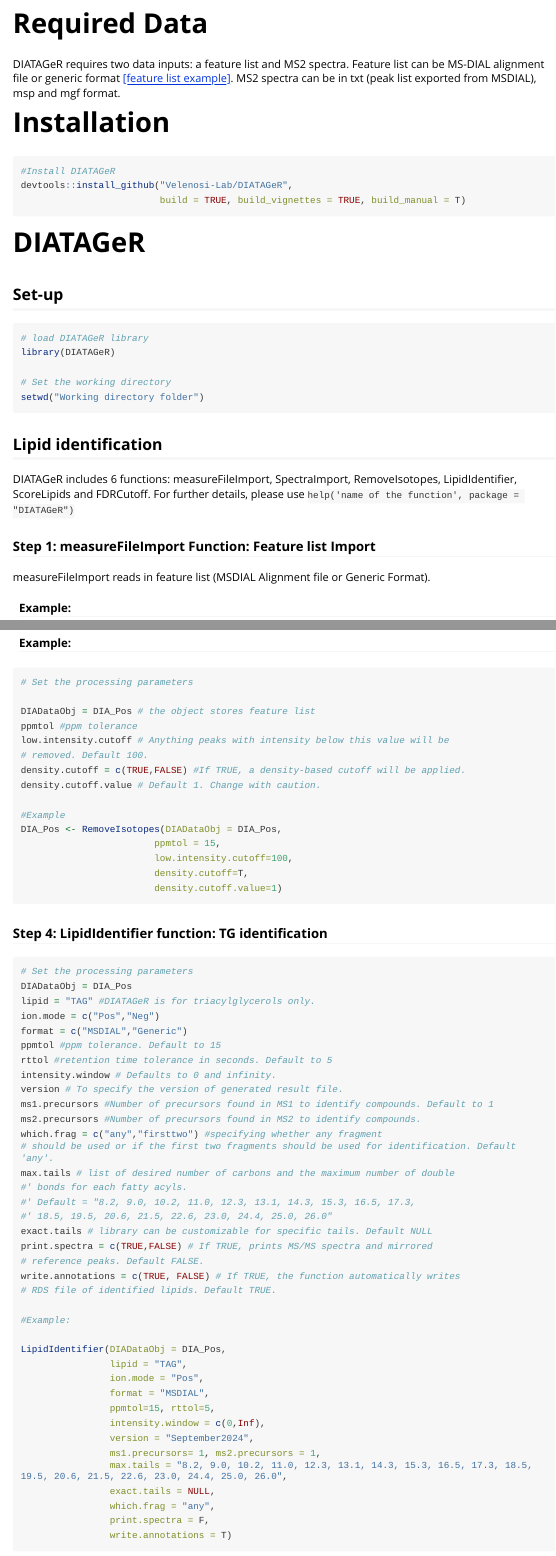
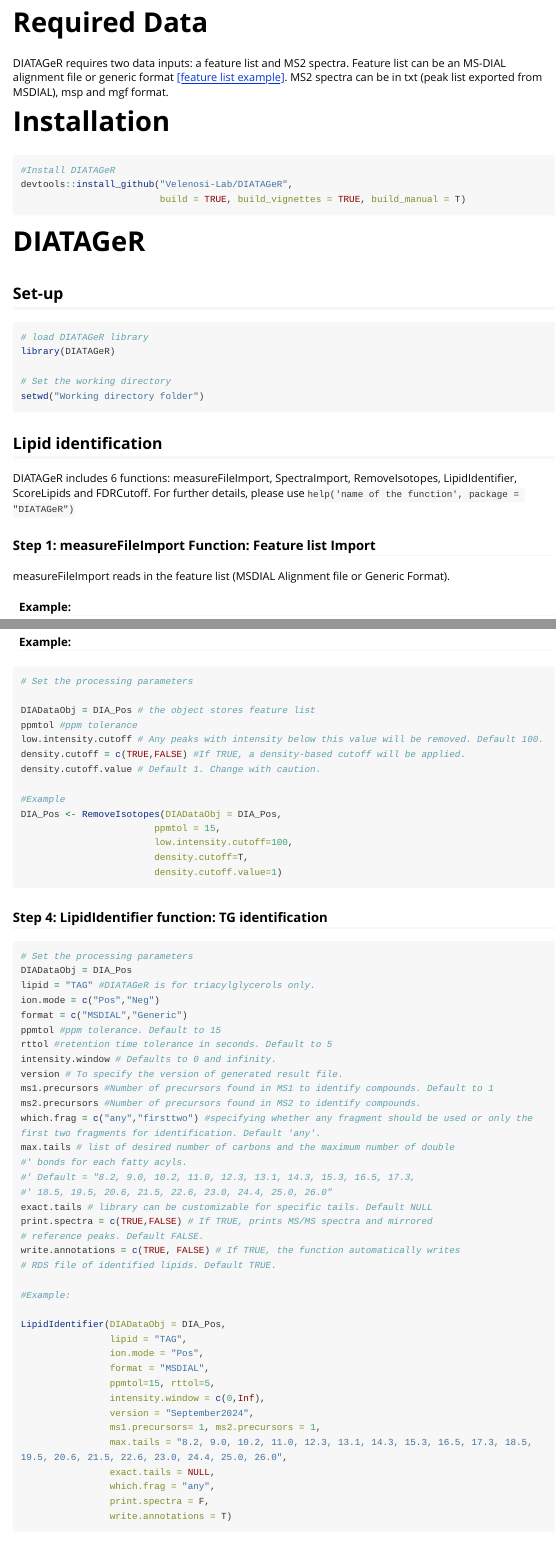
Before and after one commit to Velenosi-Lab/DIATAGeR, an R Markdown document (vignettes/Vignettes-DIATAGeR.Rmd): the page in a window 1100 px wide, from 1300 px down, and a second part further down, joined at a grey line. The pictures show the output file vignettes/Vignettes-DIATAGeR.html that the author committed with the source, opened offline; long lines of code are wrapped.

Commit message:
Updated vignettes

````diff
--- a/vignettes/Vignettes-DIATAGeR.Rmd
+++ b/vignettes/Vignettes-DIATAGeR.Rmd
@@ -28,7 +28,7 @@
 
 # Required Data
 
-DIATAGeR requires two data inputs: a feature list and MS2 spectra. Feature list can be MS-DIAL alignment file or generic format [[feature list example]](https://shorturl.at/COesX). MS2 spectra can be in txt (peak list exported from MSDIAL), msp and mgf format.
+DIATAGeR requires two data inputs: a feature list and MS2 spectra. Feature list can be an MS-DIAL alignment file or generic format [[feature list example]](https://shorturl.at/COesX). MS2 spectra can be in txt (peak list exported from MSDIAL), msp and mgf format.
 
 # Installation
 
@@ -57,7 +57,7 @@
 
 ### Step 1: measureFileImport Function: Feature list Import
 
-measureFileImport reads in feature list (MSDIAL Alignment file or Generic Format).
+measureFileImport reads in the feature list (MSDIAL Alignment file or Generic Format).
 
 #### Example:
 ```{r}
@@ -109,8 +109,7 @@
 
 DIADataObj = DIA_Pos # the object stores feature list
 ppmtol #ppm tolerance
-low.intensity.cutoff # Anything peaks with intensity below this value will be
-# removed. Default 100.
+low.intensity.cutoff # Any peaks with intensity below this value will be removed. Default 100.
 density.cutoff = c(TRUE,FALSE) #If TRUE, a density-based cutoff will be applied.
 density.cutoff.value # Default 1. Change with caution.
 
@@ -136,8 +135,7 @@
 version # To specify the version of generated result file.
 ms1.precursors #Number of precursors found in MS1 to identify compounds. Default to 1
 ms2.precursors #Number of precursors found in MS2 to identify compounds.
-which.frag = c("any","firsttwo") #specifying whether any fragment
-# should be used or if the first two fragments should be used for identification. Default 'any'.
+which.frag = c("any","firsttwo") #specifying whether any fragment should be used or only the first two fragments for identification. Default 'any'.
 max.tails # list of desired number of carbons and the maximum number of double
 #' bonds for each fatty acyls.
 #' Default = "8.2, 9.0, 10.2, 11.0, 12.3, 13.1, 14.3, 15.3, 16.5, 17.3,
````
Also changed, not shown: vignettes/Vignettes-DIATAGeR.html, vignettes/fig_1.jpeg (renamed from vignettes/Fig 1_JPEG.jpeg), vignettes/Vignettes-DIATAGeR.Rmd (4 more changed lines), 2 other files.
